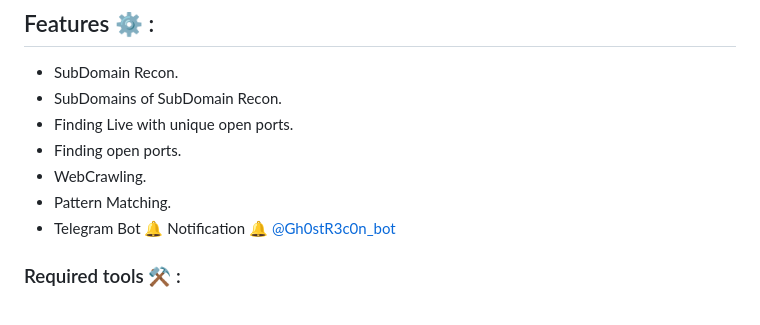
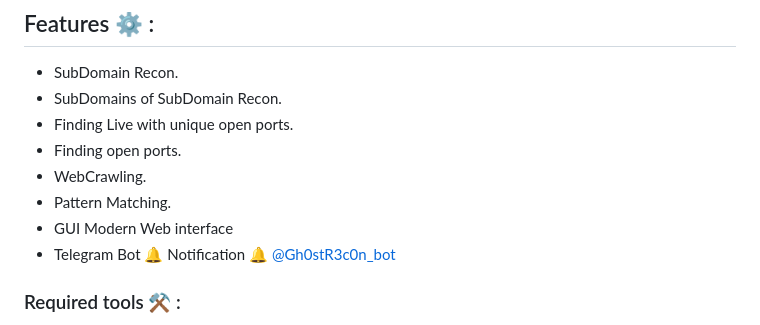
Before and after one commit to Cappricio-Securities/ghostrecon, a Markdown page: README.md, the part around the change. Drawn GitHub-style.

```diff
--- a/README.md
+++ b/README.md
@@ -90,6 +90,7 @@
  - Finding open ports.
  - WebCrawling.
  - Pattern Matching.
+ - GUI Modern Web interface
  - Telegram Bot 🔔 Notification 🔔 [@Gh0stR3c0n_bot](https://web.telegram.org/k/#@Gh0stR3c0n_bot)
 
 ### Required tools ⚒️ :
```
